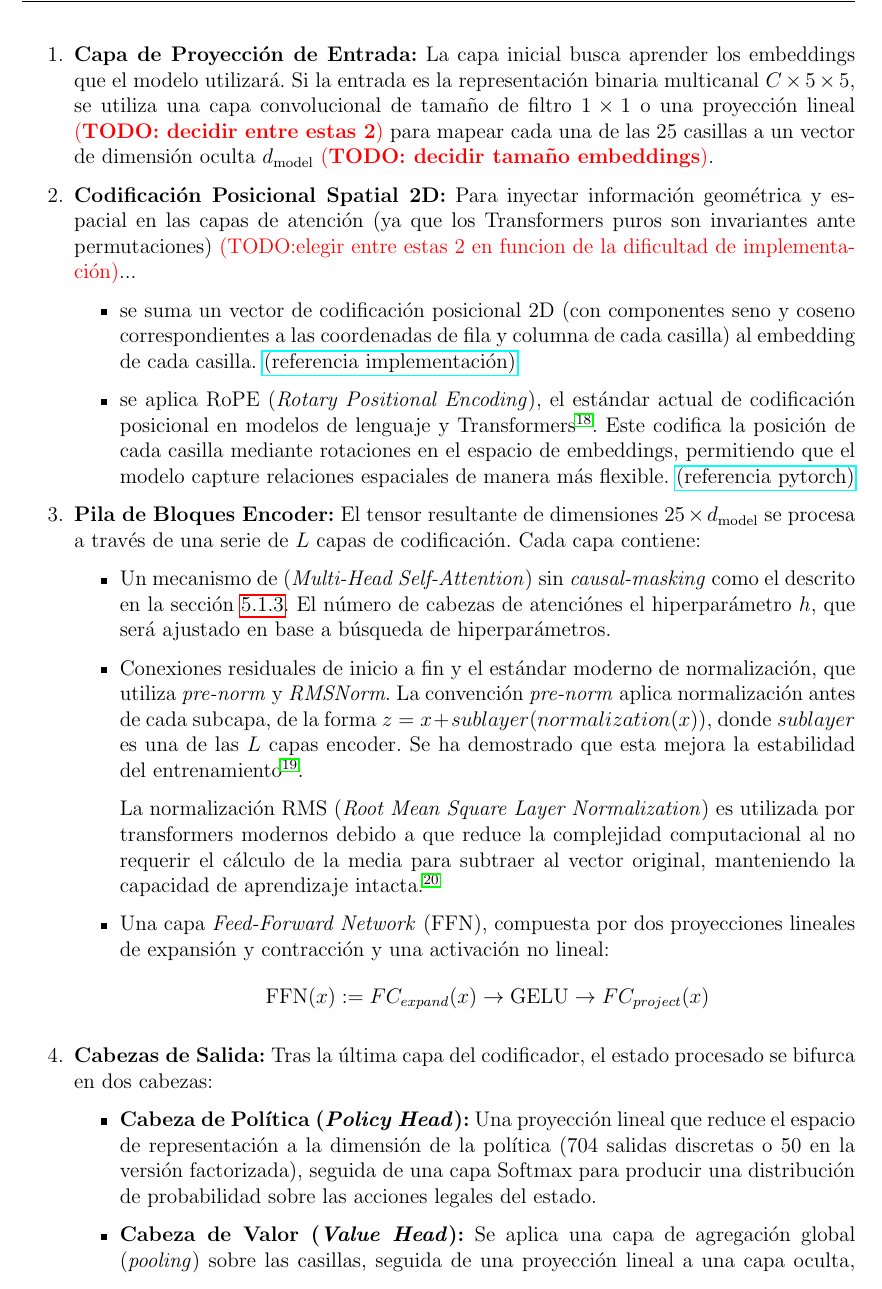
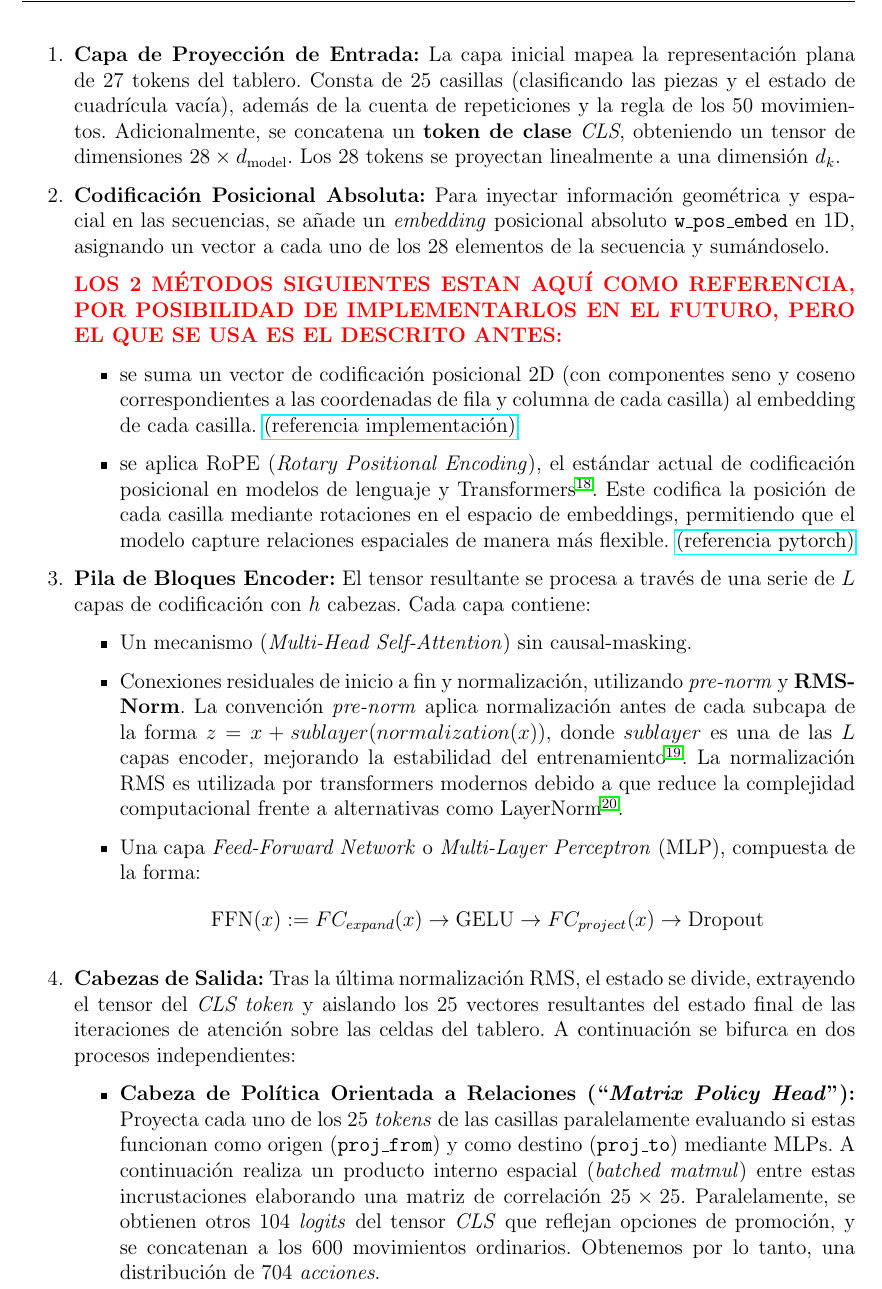
Before and after one commit to usbt0p/minichess-ai, a LaTeX document (doc/docs.tex): part of page 17 of 27 before the commit and part of page 17 of 28 after it, cut so that both start at the same text. Compiled offline with pdfLaTeX.

Commit message:
update architecture in docs

```diff
--- a/doc/docs.tex
+++ b/doc/docs.tex
@@ -353,32 +353,32 @@ La arquitectura neural propuesta se basa en un modelo \textbf{Transformer Encode
 \begin{enumerate}
 
-    \item \textbf{Capa de Proyección de Entrada:} La capa inicial busca aprender los embeddings que el modelo utilizará. Si la entrada es la representación binaria multicanal $C \times 5 \times 5$, se utiliza una capa convolucional de tamaño de filtro $1\times1$ o una proyección lineal \textcolor{red}{(\textbf{TODO: decidir entre estas 2})} para mapear cada una de las 25 casillas a un vector de dimensión oculta $d_{\text{model}}$ \textcolor{red}{(\textbf{TODO: decidir tamaño embeddings})}.
+    \item \textbf{Capa de Proyección de Entrada:} La capa inicial mapea la representación plana de 27 tokens del tablero. Consta de 25 casillas (clasificando las piezas y el estado de cuadrícula vacía), además de la cuenta de repeticiones y la regla de los 50 movimientos. Adicionalmente, se concatena un \textbf{token de clase} \textit{CLS}, obteniendo un tensor de dimensiones $28 \times d_{\text{model}}$. Los 28 tokens se proyectan linealmente a una dimensión $d_k$.
 
-    \item \textbf{Codificación Posicional Spatial 2D:} Para inyectar información geométrica y espacial en las capas de atención (ya que los Transformers puros son invariantes ante permutaciones) \textcolor{red}{(TODO:elegir entre estas 2 en funcion de la dificultad de implementación)}...
+    \item \textbf{Codificación Posicional Absoluta:} Para inyectar información geométrica y espacial en las secuencias, se añade un \textit{embedding} posicional absoluto \texttt{w\_pos\_embed} en 1D, asignando un vector a cada uno de los 28 elementos de la secuencia y sumándoselo.
 
+    \textcolor{red}{\textbf{LOS 2 MÉTODOS SIGUIENTES ESTAN AQUÍ COMO REFERENCIA, POR POSIBILIDAD DE IMPLEMENTARLOS EN EL FUTURO, PERO EL QUE SE USA ES EL DESCRITO ANTES:}}
     \begin{itemize}
         \item se suma un vector de codificación posicional 2D (con componentes seno y coseno correspondientes a las coordenadas de fila y columna de cada casilla) al embedding de cada casilla. \href{https://stackoverflow.com/questions/77444485/using-positional-encoding-in-pytorch}{(referencia implementación)}
+
 
         \item se aplica RoPE (\textit{Rotary Positional Encoding}), el estándar actual de codificación posicional en modelos de lenguaje y Transformers \cite{DBLP:journals/corr/abs-2104-09864}. Este codifica la posición de cada casilla mediante rotaciones en el espacio de embeddings, permitiendo que el modelo capture relaciones espaciales de manera más flexible. \href{https://meta-pytorch.org/torchtune/0.3/generated/torchtune.modules.RotaryPositionalEmbeddings.html}{(referencia pytorch)}
     \end{itemize}
 
-    \item \textbf{Pila de Bloques Encoder:} El tensor resultante de dimensiones $25 \times d_{\text{model}}$ se procesa a través de una serie de $L$ capas de codificación. Cada capa contiene:
 
+    \item \textbf{Pila de Bloques Encoder:} El tensor resultante se procesa a través de una serie de $L$ capas de codificación con $h$ cabezas. Cada capa contiene:
     \begin{itemize}
-        \item Un mecanismo de (\textit{Multi-Head Self-Attention}) sin \textit{causal-masking} como el descrito en la sección~\ref{sec:transformer}. El número de cabezas de atenciónes el hiperparámetro $h$, que será ajustado en base a búsqueda de hiperparámetros.
+        \item Un mecanismo (\textit{Multi-Head Self-Attention}) sin causal-masking.
 
-        \item Conexiones residuales de inicio a fin y el estándar moderno de normalización, que utiliza \textit{pre-norm} y \textit{RMSNorm}. La convención \textit{pre-norm} aplica normalización antes de cada subcapa, de la forma $z = x + sublayer(normalization(x))$, donde $sublayer$ es una de las $L$ capas encoder. Se ha demostrado que esta mejora la estabilidad del entrenamiento\cite{DBLP:journals/corr/abs-2002-04745}.
+        \item Conexiones residuales de inicio a fin y normalización, utilizando \textit{pre-norm} y \textbf{RMSNorm}. La convención \textit{pre-norm} aplica normalización antes de cada subcapa de la forma $z = x + sublayer(normalization(x))$, donde $sublayer$ es una de las $L$ capas encoder, mejorando la estabilidad del entrenamiento\cite{DBLP:journals/corr/abs-2002-04745}. La normalización RMS es utilizada por transformers modernos debido a que reduce la complejidad computacional frente a alternativas como LayerNorm\cite{gupta2025geometricinterpretationlayernormalization}.
 
-        La normalización RMS (\textit{Root Mean Square Layer Normalization}) es utilizada por transformers modernos debido a que reduce la complejidad computacional al no requerir el cálculo de la media para subtraer al vector original, manteniendo la capacidad de aprendizaje intacta. \cite{gupta2025geometricinterpretationlayernormalization}
-
-        \item Una capa \textit{Feed-Forward Network} (FFN), compuesta por dos proyecciones lineales de expansión y contracción y una activación no lineal:
-        $$\text{FFN}(x) := FC_{expand}(x) \rightarrow \text{GELU} \rightarrow FC_{project}(x)$$
+        \item Una capa \textit{Feed-Forward Network} o \textit{Multi-Layer Perceptron} (MLP), compuesta de la forma:
+        $$\text{FFN}(x) := FC_{expand}(x) \rightarrow \text{GELU} \rightarrow FC_{project}(x) \rightarrow \text{Dropout}$$
     \end{itemize}
 
-    \item \textbf{Cabezas de Salida:} Tras la última capa del codificador, el estado procesado se bifurca en dos cabezas:
+    \item \textbf{Cabezas de Salida:} Tras la última normalización RMS, el estado se divide, extrayendo el tensor del \textit{CLS token} y aislando los $25$ vectores resultantes del estado final de las iteraciones de atención sobre las celdas del tablero. A continuación se bifurca en dos procesos independientes:
     \begin{itemize}
-        \item \textbf{Cabeza de Política (\textit{Policy Head}):} Una proyección lineal que reduce el espacio de representación a la dimensión de la política (704 salidas discretas o 50 en la versión factorizada), seguida de una capa Softmax para producir una distribución de probabilidad sobre las acciones legales del estado.
-        \item \textbf{Cabeza de Valor (\textit{Value Head}):} Se aplica una capa de agregación global (\textit{pooling}) sobre las casillas, seguida de una proyección lineal a una capa oculta, normalización, y finalmente una proyección escalar con una activación tangente hiperbólica ($\tanh$) que acota la salida en el intervalo $[-1, 1]$.
+        \item \textbf{Cabeza de Política Orientada a Relaciones (``\textit{Matrix Policy Head}"):} Proyecta cada uno de los 25 \textit{tokens} de las casillas paralelamente evaluando si estas funcionan como origen (\texttt{proj\_from}) y como destino (\texttt{proj\_to}) mediante MLPs. A continuación realiza un producto interno espacial (\textit{batched matmul}) entre estas incrustaciones elaborando una matriz de correlación $25 \times 25$. Paralelamente, se obtienen otros $104$ \textit{logits} del tensor \textit{CLS} que reflejan opciones de promoción, y se concatenan a los $600$ movimientos ordinarios. Obtenemos por lo tanto, una distribución de $704$ \textit{acciones}.
+        \item \textbf{Cabeza de Valor (\textit{Value Head}):} Procesa únicamente el \textit{token CLS} final en un \textit{MLP} denso (Expansión Lineal, GELU, Dropout, Reducción de dim a escalar, Tanh) que acota la salida en el intervalo $[-1, 1]$.
     \end{itemize}
 
 \end{enumerate}
```
Also changed, not shown: doc/docs.tex (40 more changed lines).
